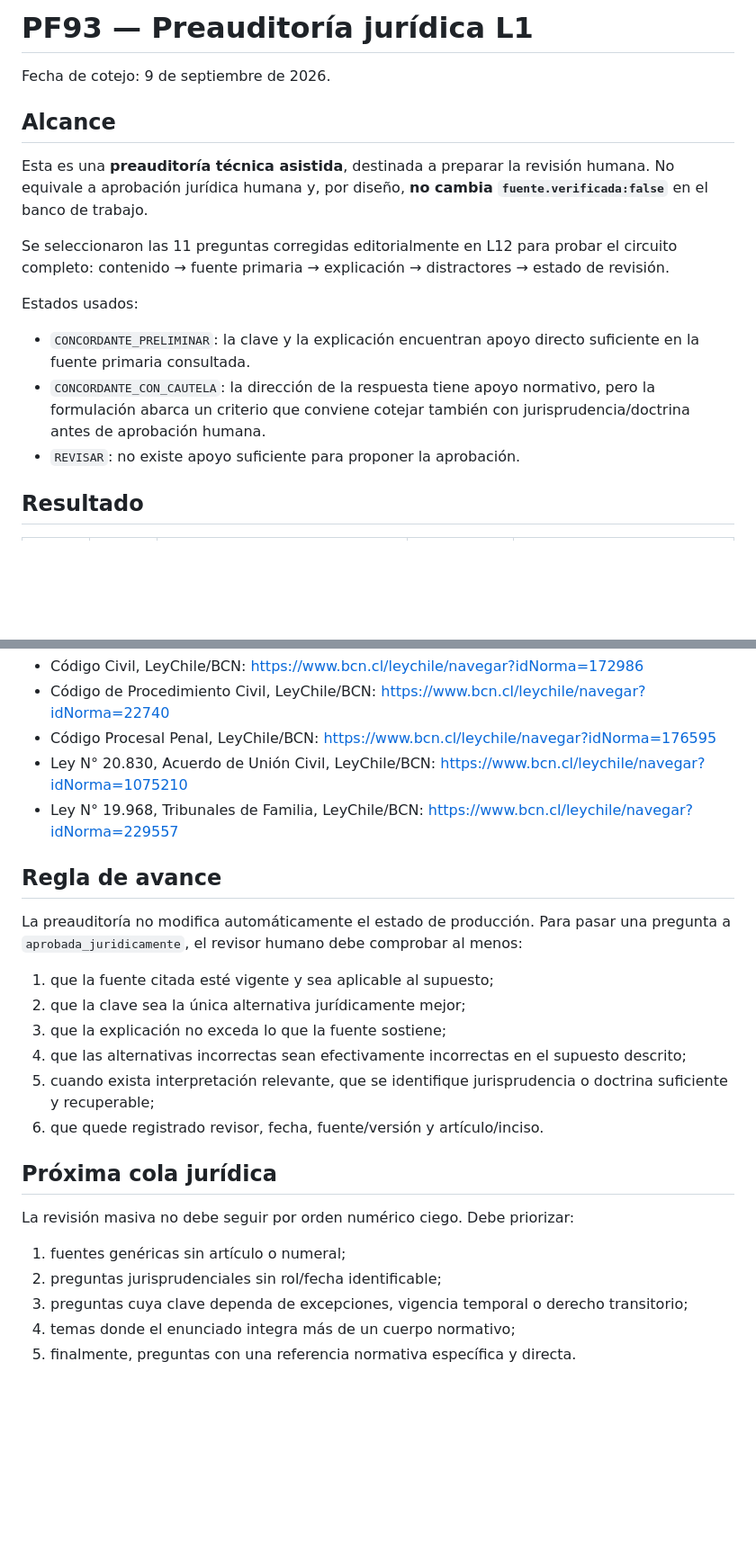
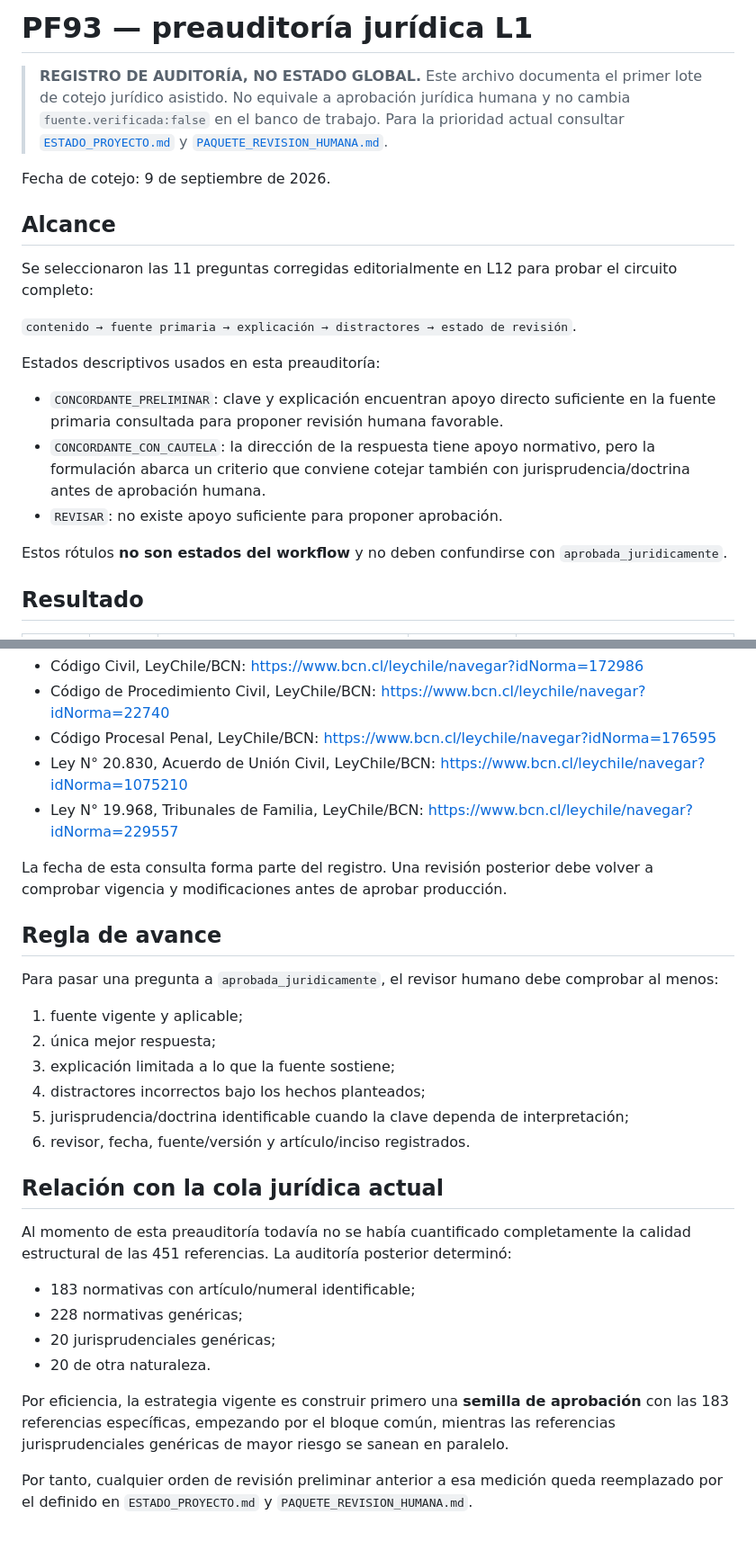
Before and after one commit to MatiGaete2023/matigaete2023.github.io, a Markdown page: pf93/PREAUDITORIA_JURIDICA_L1.md, 2 parts joined by grey strips. Shown at 90% size. Drawn GitHub-style; blank space fills up the shorter version.

Commit message:
docs: clarify legal preaudit role and current review priority

```diff
--- a/pf93/PREAUDITORIA_JURIDICA_L1.md
+++ b/pf93/PREAUDITORIA_JURIDICA_L1.md
@@ -1,18 +1,22 @@
-# PF93 — Preauditoría jurídica L1
+# PF93 — preauditoría jurídica L1
+
+> **REGISTRO DE AUDITORÍA, NO ESTADO GLOBAL.** Este archivo documenta el primer lote de cotejo jurídico asistido. No equivale a aprobación jurídica humana y no cambia `fuente.verificada:false` en el banco de trabajo. Para la prioridad actual consultar [`ESTADO_PROYECTO.md`](ESTADO_PROYECTO.md) y [`PAQUETE_REVISION_HUMANA.md`](PAQUETE_REVISION_HUMANA.md).
 
 Fecha de cotejo: 9 de septiembre de 2026.
 
 ## Alcance
 
-Esta es una **preauditoría técnica asistida**, destinada a preparar la revisión humana. No equivale a aprobación jurídica humana y, por diseño, **no cambia `fuente.verificada:false`** en el banco de trabajo.
+Se seleccionaron las 11 preguntas corregidas editorialmente en L12 para probar el circuito completo:
 
-Se seleccionaron las 11 preguntas corregidas editorialmente en L12 para probar el circuito completo: contenido → fuente primaria → explicación → distractores → estado de revisión.
+`contenido → fuente primaria → explicación → distractores → estado de revisión`.
 
-Estados usados:
+Estados descriptivos usados en esta preauditoría:
 
-- `CONCORDANTE_PRELIMINAR`: la clave y la explicación encuentran apoyo directo suficiente en la fuente primaria consultada.
+- `CONCORDANTE_PRELIMINAR`: clave y explicación encuentran apoyo directo suficiente en la fuente primaria consultada para proponer revisión humana favorable.
 - `CONCORDANTE_CON_CAUTELA`: la dirección de la respuesta tiene apoyo normativo, pero la formulación abarca un criterio que conviene cotejar también con jurisprudencia/doctrina antes de aprobación humana.
-- `REVISAR`: no existe apoyo suficiente para proponer la aprobación.
+- `REVISAR`: no existe apoyo suficiente para proponer aprobación.
+
+Estos rótulos **no son estados del workflow** y no deben confundirse con `aprobada_juridicamente`.
 
 ## Resultado
 
@@ -40,23 +44,28 @@ Resultado del lote: **10 concordantes preliminares + 1 concordante con cautela +
 - Ley N° 20.830, Acuerdo de Unión Civil, LeyChile/BCN: https://www.bcn.cl/leychile/navegar?idNorma=1075210
 - Ley N° 19.968, Tribunales de Familia, LeyChile/BCN: https://www.bcn.cl/leychile/navegar?idNorma=229557
 
+La fecha de esta consulta forma parte del registro. Una revisión posterior debe volver a comprobar vigencia y modificaciones antes de aprobar producción.
+
 ## Regla de avance
 
-La preauditoría no modifica automáticamente el estado de producción. Para pasar una pregunta a `aprobada_juridicamente`, el revisor humano debe comprobar al menos:
+Para pasar una pregunta a `aprobada_juridicamente`, el revisor humano debe comprobar al menos:
 
-1. que la fuente citada esté vigente y sea aplicable al supuesto;
-2. que la clave sea la única alternativa jurídicamente mejor;
-3. que la explicación no exceda lo que la fuente sostiene;
-4. que las alternativas incorrectas sean efectivamente incorrectas en el supuesto descrito;
-5. cuando exista interpretación relevante, que se identifique jurisprudencia o doctrina suficiente y recuperable;
-6. que quede registrado revisor, fecha, fuente/versión y artículo/inciso.
+1. fuente vigente y aplicable;
+2. única mejor respuesta;
+3. explicación limitada a lo que la fuente sostiene;
+4. distractores incorrectos bajo los hechos planteados;
+5. jurisprudencia/doctrina identificable cuando la clave dependa de interpretación;
+6. revisor, fecha, fuente/versión y artículo/inciso registrados.
 
-## Próxima cola jurídica
+## Relación con la cola jurídica actual
 
-La revisión masiva no debe seguir por orden numérico ciego. Debe priorizar:
+Al momento de esta preauditoría todavía no se había cuantificado completamente la calidad estructural de las 451 referencias. La auditoría posterior determinó:
 
-1. fuentes genéricas sin artículo o numeral;
-2. preguntas jurisprudenciales sin rol/fecha identificable;
-3. preguntas cuya clave dependa de excepciones, vigencia temporal o derecho transitorio;
-4. temas donde el enunciado integra más de un cuerpo normativo;
-5. finalmente, preguntas con una referencia normativa específica y directa.
+- 183 normativas con artículo/numeral identificable;
+- 228 normativas genéricas;
+- 20 jurisprudenciales genéricas;
+- 20 de otra naturaleza.
+
+Por eficiencia, la estrategia vigente es construir primero una **semilla de aprobación** con las 183 referencias específicas, empezando por el bloque común, mientras las referencias jurisprudenciales genéricas de mayor riesgo se sanean en paralelo.
+
+Por tanto, cualquier orden de revisión preliminar anterior a esa medición queda reemplazado por el definido en `ESTADO_PROYECTO.md` y `PAQUETE_REVISION_HUMANA.md`.
```
Also changed, not shown: other parts of pf93/PREAUDITORIA_JURIDICA_L1.md (+7 -7 lines).
